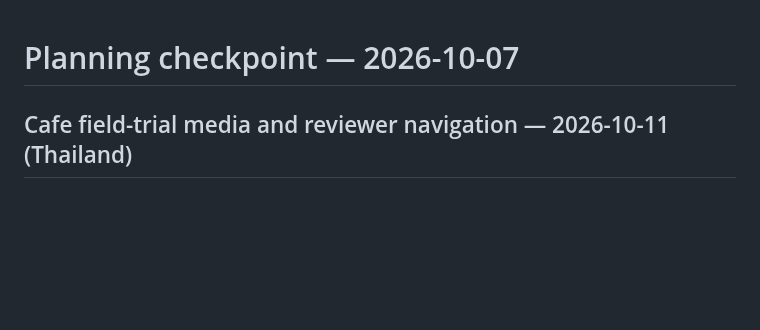
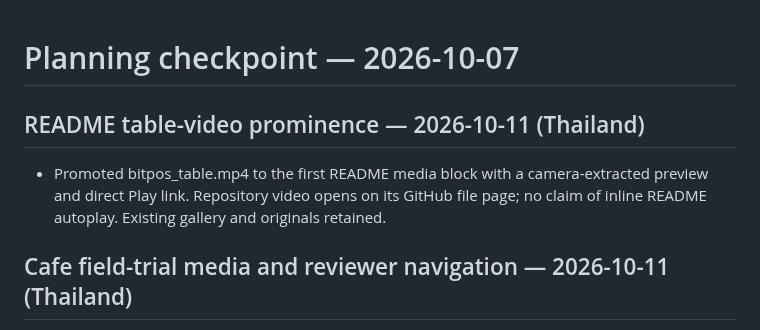
Before and after one commit to cryptoclocks/BitPOS, a Markdown page: docs/CHECKPOINT.md, the part around the change. GitHub-like rendering; blank space fills up the shorter version.

```diff
--- a/docs/CHECKPOINT.md
+++ b/docs/CHECKPOINT.md
@@ -1,4 +1,8 @@
 # Planning checkpoint — 2026-10-07
+
+## README table-video prominence — 2026-10-11 (Thailand)
+
+- Promoted bitpos_table.mp4 to the first README media block with a camera-extracted preview and direct Play link. Repository video opens on its GitHub file page; no claim of inline README autoplay. Existing gallery and originals retained.
 
 ## Cafe field-trial media and reviewer navigation — 2026-10-11 (Thailand)
 
```
Also changed, not shown: README.md (+7 -1 lines), RealUse/media/bitpos_table-preview.jpg (added).
